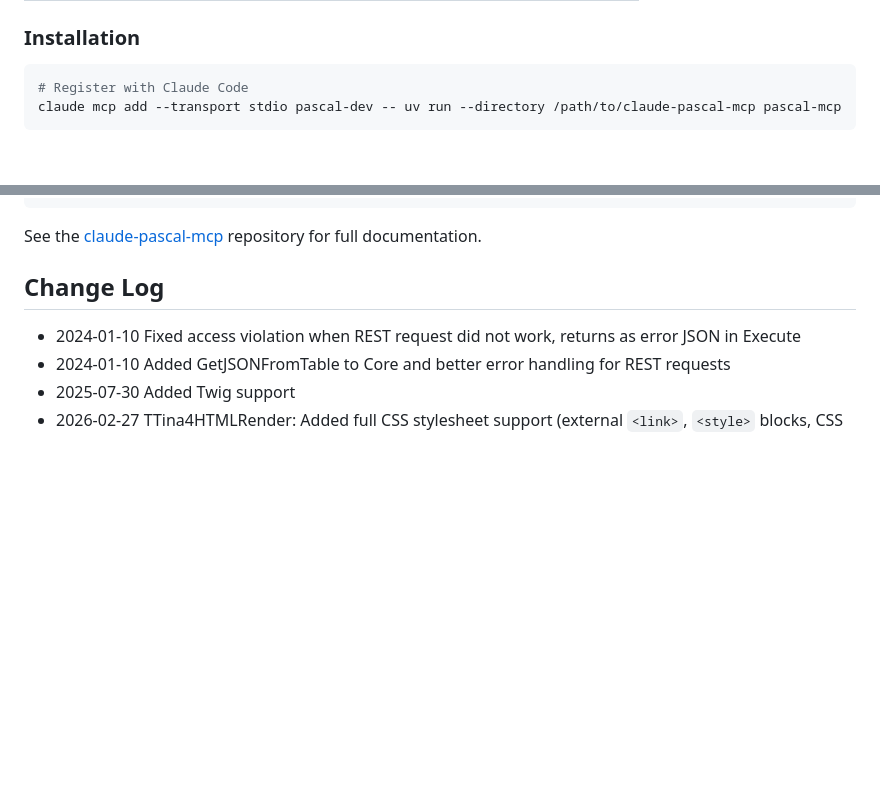
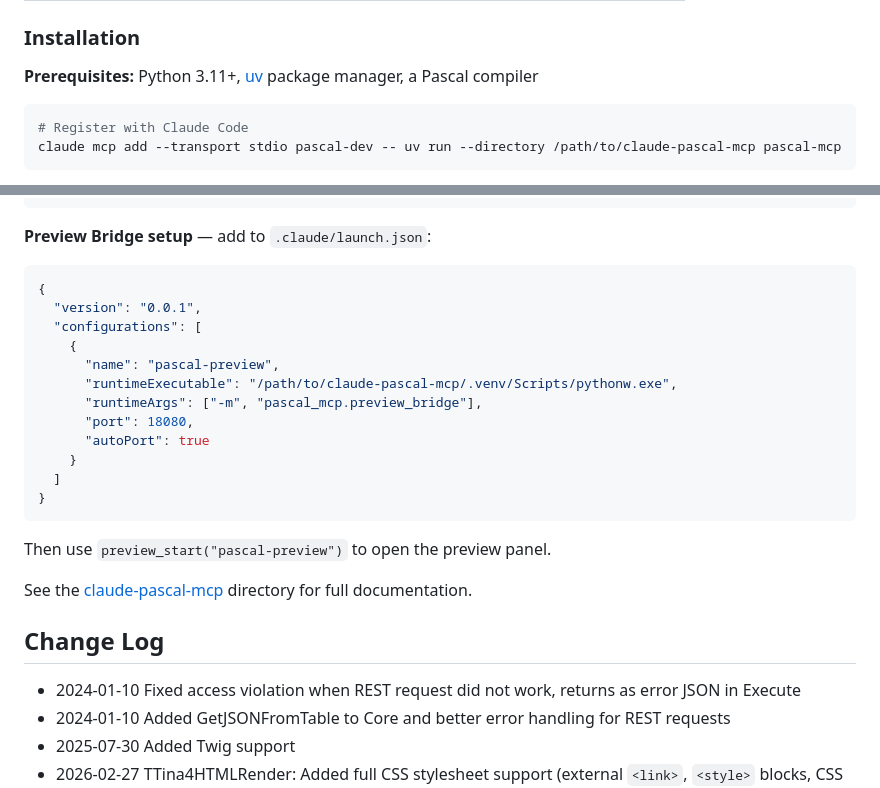
Before and after one commit to tina4stack/tina4delphi, a Markdown page: readme.md, 2 parts joined by grey strips. GitHub-like rendering; blank space fills up the shorter version.

````diff
--- a/readme.md
+++ b/readme.md
@@ -1212,4 +1263,6 @@ The Tina4Delphi ecosystem includes an MCP (Model Context Protocol) server that g
 ### Installation
+
+**Prerequisites:** Python 3.11+, [uv](https://docs.astral.sh/uv/) package manager, a Pascal compiler
 
 ```bash
 # Register with Claude Code
@@ -1229,7 +1282,26 @@ Or add to your project's `.mcp.json`:
 }
 ```
 
-See the [claude-pascal-mcp](https://github.com/niclasborgworx/claude-pascal-mcp) repository for full documentation.
+**Preview Bridge setup** — add to `.claude/launch.json`:
+
+```json
+{
+  "version": "0.0.1",
+  "configurations": [
+    {
+      "name": "pascal-preview",
+      "runtimeExecutable": "/path/to/claude-pascal-mcp/.venv/Scripts/pythonw.exe",
+      "runtimeArgs": ["-m", "pascal_mcp.preview_bridge"],
+      "port": 18080,
+      "autoPort": true
+    }
+  ]
+}
+```
+
+Then use `preview_start("pascal-preview")` to open the preview panel.
+
+See the [claude-pascal-mcp](https://github.com/tina4stack/tina4delphi/tree/master/claude-pascal-mcp) directory for full documentation.
 
 ## Change Log
 
````
Also changed, not shown: other parts of readme.md (+55 -4 lines).
